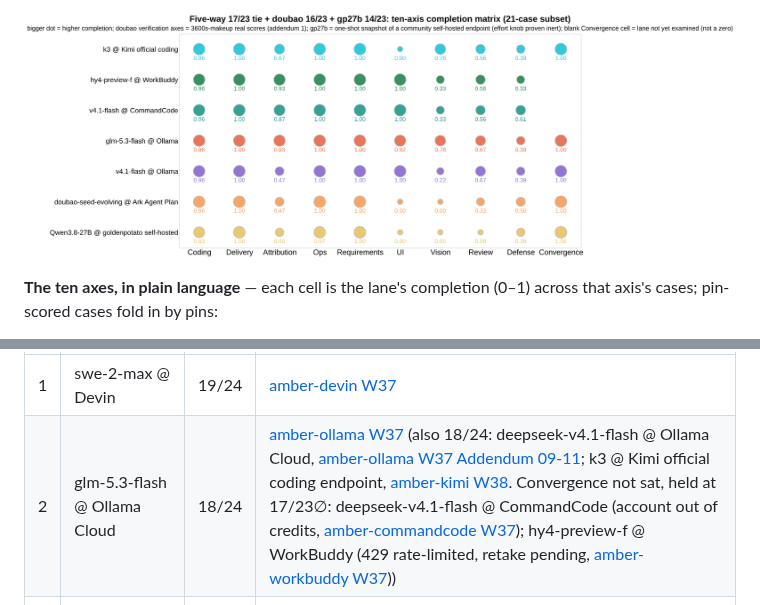
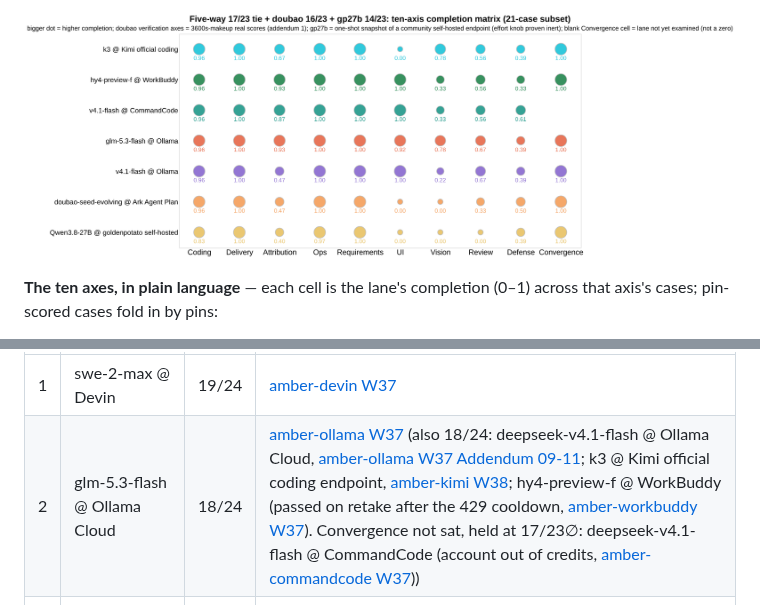
Before and after one commit to getaskclaw/amber, a Markdown page: README.en.md, 2 parts joined by grey strips. GitHub-like rendering; pictures changed too: docs/images/completion-matrix-7way.en.png.

Commit message:
board: hy4 @ WorkBuddy convergence retake passed (fast 51s) — 18/24; only CommandCode lane still pending

```diff
--- a/README.en.md
+++ b/README.en.md
@@ -22,5 +22,5 @@ A formal evaluation method. Take a **real, auditable** historical incident and r
 
-![Completion matrix, five-way 17/23 tie + doubao 16/23 + gp27b 14/23](docs/images/completion-matrix-7way.en.png?v=20260921b)
+![Completion matrix, five-way 17/23 tie + doubao 16/23 + gp27b 14/23](docs/images/completion-matrix-7way.en.png?v=20260921c)
 
 **The ten axes, in plain language** — each cell is the lane's completion (0–1) across that axis's cases; pin-scored cases fold in by pins:
 
@@ -132,7 +132,7 @@ Scores and cases are published separately: results are public, cases never are.
 | # | model @ endpoint | pass | source |
 |---|---|---|---|
 | 1 | swe-2-max @ Devin | 19/24 | [amber-devin W37](https://github.com/getaskclaw/amber-devin/blob/main/results/2026-W37.md) |
-| 2 | glm-5.3-flash @ Ollama Cloud | 18/24 | [amber-ollama W37](https://github.com/getaskclaw/amber-ollama/blob/main/results/2026-W37.md) (also 18/24: deepseek-v4.1-flash @ Ollama Cloud, [amber-ollama W37 Addendum 09-11](https://github.com/getaskclaw/amber-ollama/blob/main/results/2026-W37.md); k3 @ Kimi official coding endpoint, [amber-kimi W38](https://github.com/getaskclaw/amber-kimi/blob/main/results/2026-W38.md). Convergence not sat, held at 17/23∅: deepseek-v4.1-flash @ CommandCode (account out of credits, [amber-commandcode W37](https://github.com/getaskclaw/amber-commandcode/blob/main/results/2026-W37.md)); hy4-preview-f @ WorkBuddy (429 rate-limited, retake pending, [amber-workbuddy W37](https://github.com/getaskclaw/amber-workbuddy/blob/main/results/2026-W37.md))) |
+| 2 | glm-5.3-flash @ Ollama Cloud | 18/24 | [amber-ollama W37](https://github.com/getaskclaw/amber-ollama/blob/main/results/2026-W37.md) (also 18/24: deepseek-v4.1-flash @ Ollama Cloud, [amber-ollama W37 Addendum 09-11](https://github.com/getaskclaw/amber-ollama/blob/main/results/2026-W37.md); k3 @ Kimi official coding endpoint, [amber-kimi W38](https://github.com/getaskclaw/amber-kimi/blob/main/results/2026-W38.md); hy4-preview-f @ WorkBuddy (passed on retake after the 429 cooldown, [amber-workbuddy W37](https://github.com/getaskclaw/amber-workbuddy/blob/main/results/2026-W37.md)). Convergence not sat, held at 17/23∅: deepseek-v4.1-flash @ CommandCode (account out of credits, [amber-commandcode W37](https://github.com/getaskclaw/amber-commandcode/blob/main/results/2026-W37.md))) |
 | 3 | deepseek-flash @ DeepSeek official | 17/24 | [amber-deepseek W37](https://github.com/getaskclaw/amber-deepseek/blob/main/results/2026-W37.md) (also 17/24: deepseek-flash @ OpenCode Go, [amber-opencode W37](https://github.com/getaskclaw/amber-opencode/blob/main/results/2026-W37.md); swe-2-high @ Devin, [amber-devin W37](https://github.com/getaskclaw/amber-devin/blob/main/results/2026-W37.md); doubao-seed-evolving @ Volcengine Ark Agent Plan, [amber-doubao W38](https://github.com/getaskclaw/amber-doubao/blob/main/results/2026-W38.md). Frozen 16/23∅: qwen3.8-27b @ CrofAI (CrofAI lanes retired, [amber-crof W37](https://github.com/getaskclaw/amber-crof/blob/main/results/2026-W37.md))) |
 | 4 | gpt-5.6-luna-900k @ OpenAI Codex | 16/24 | [amber-gpt W38](https://github.com/getaskclaw/amber-gpt/blob/main/results/2026-W38.md) (also 16/24: **gpt-6-astra-900k @ OpenAI Codex** ([correction 2026-09-21](docs/corrections-2026-09-21.en.md): its W36 UI-build cells were fallback-delivered, 16/23→15/23, +1 convergence; full-library re-verification in [amber-gpt W38 Addendum 5](https://github.com/getaskclaw/amber-gpt/blob/main/results/2026-W38.md)); deepseek-v4-flash:0731 @ Ollama Cloud, [amber-ollama W37](https://github.com/getaskclaw/amber-ollama/blob/main/results/2026-W37.md); swe-2-medium @ Devin, [amber-devin W37](https://github.com/getaskclaw/amber-devin/blob/main/results/2026-W37.md); deepseek-v4.1-flash @ WorkBuddy, [amber-workbuddy W37](https://github.com/getaskclaw/amber-workbuddy/blob/main/results/2026-W37.md); step-5-preview @ stepfun plan endpoint, [amber-stepfun W39](https://github.com/getaskclaw/amber-stepfun/blob/main/results/2026-W39.md). Frozen/paused 15/23∅: gpt-5.6-sol-900k @ OpenAI Codex (paused at the owner's call); deepseek-v4-flash-0731 @ CrofAI (CrofAI lanes retired); swe-2-low @ Devin ([correction 2026-09-18](docs/corrections-2026-09-18.en.md): swe-2-low does not exist — that run was a swe-2-high re-run, so no separate convergence sitting)) |
 | 5 | kimi-for-coding (K2.8 Preview) @ Kimi official coding endpoint | 15/24 | [amber-kimi W38](https://github.com/getaskclaw/amber-kimi/blob/main/results/2026-W38.md) (also 15/24: swe-1-7-medium @ Devin, [amber-devin W37](https://github.com/getaskclaw/amber-devin/blob/main/results/2026-W37.md); Qwen3.8-27B @ goldenpotato community self-hosted endpoint, [amber-goldenpotato W38](https://github.com/getaskclaw/amber-goldenpotato/blob/main/results/2026-W38.md). Frozen 14/23∅: glm-5.3-flash @ CrofAI (CrofAI lanes retired); deepseek-v4.1-flash-exp (preview) @ DeepSeek official (id pulled from the official endpoint, frozen at the owner's call, [amber-deepseek W37](https://github.com/getaskclaw/amber-deepseek/blob/main/results/2026-W37.md))) |
```
Also changed, not shown: other parts of README.en.md (+2 -2 lines), README.md (+4 -4 lines), docs/images/completion-matrix-7way.png, 2 other files.
